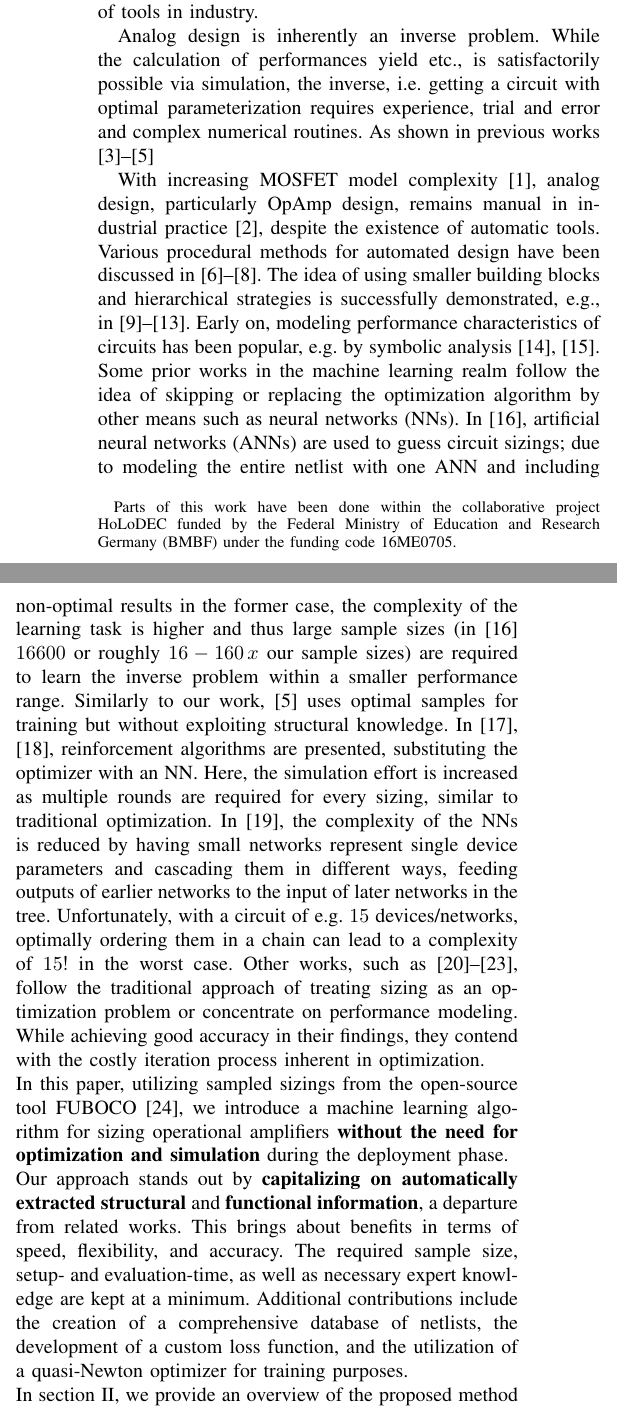
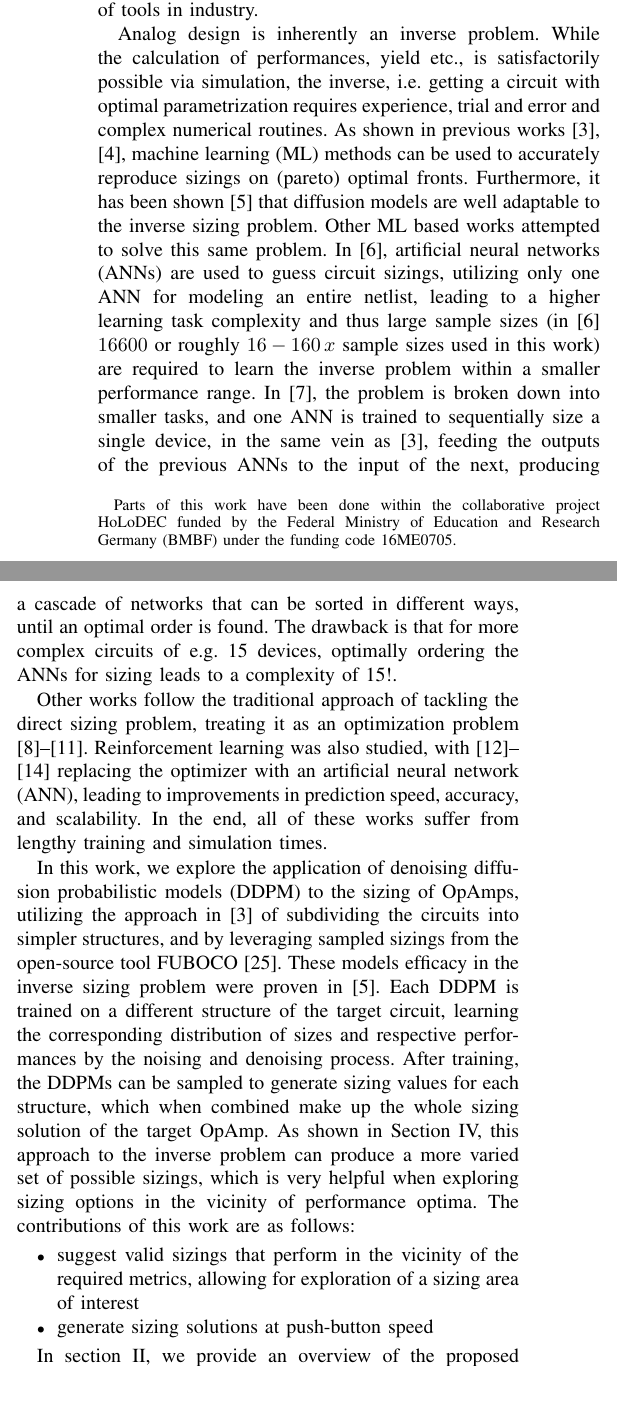
Before and after one commit to markuslei/smacd25_coop, a LaTeX paper (main.tex): two parts of the columns of page 1 of 3, joined at a grey line, cut so that both start at the same text, the shorter picture padded with empty space. The pictures show the PDF file main.pdf that the author committed with the source.

Commit message:
Introduction chapter updated with state-of-the-art

```diff
--- a/main.tex
+++ b/main.tex
@@ -51,15 +51,13 @@ We address those challenges by combining two state of the art machine learning a
 \section{Introduction}
 	Since the development of SPICE, the industry accepted method for designing analog circuits has not changed much. While the SPICE models keep becoming more complex \cite{gatermann22mosfet}, the approach of manual device tuning persists \cite{gielen23workshop}. Key challenges of making analog CAD tools useful in practice are robustness, ease of use and applicability to a high range of use cases. All those aspects are not easy to grasp on a fundamental level. On the other hand, machine learning approaches excel in modeling nonlinear black box phenomena. Their combination with already existing conventional techniques has a high potential to bridge remaining gaps, that prevent the adoption of tools in industry.
 
-	Analog design is inherently an inverse problem. While the calculation of performances, yield etc., is satisfactorily possible via simulation, the inverse, i.e. getting a circuit with optimal parametrization requires experience, trial and error and complex numerical routines. As shown in previous works \cite{ leibl24inverse, lourenco19pareto}, machine learning methods can be used to accurately reproduce sizings on (pareto) optimal fronts. Furthermore, it has been shown \cite{eid24diffusion} that diffusion models are well adaptable to the inverse sizing problem.
+	Analog design is inherently an inverse problem. While the calculation of performances, yield etc., is satisfactorily possible via simulation, the inverse, i.e. getting a circuit with optimal parametrization requires experience, trial and error and complex numerical routines. As shown in previous works \cite{ leibl24inverse, lourenco19pareto}, machine learning (ML) methods can be used to accurately reproduce sizings on (pareto) optimal fronts. Furthermore, it has been shown \cite{eid24diffusion} that diffusion models are well adaptable to the inverse sizing problem. Other ML based works attempted to solve this same problem. In \cite{lourenco18}, artificial neural networks (ANNs) are used to guess circuit sizings, utilizing only one ANN for modeling an entire netlist, leading to a higher learning task complexity and thus large sample sizes (in \cite{lourenco18} $16600$ or roughly $16-160 \, x$ sample sizes used in this work) are required to learn the inverse problem within a smaller performance range. In \cite{beaulieu23cascaded}, the problem is broken down into smaller tasks, and one ANN is trained to sequentially size a single device, in the same vein as \cite{leibl24inverse}, feeding the outputs of the previous ANNs to the input of the next, producing a cascade of networks that can be sorted in different ways, until an optimal order is found. The drawback is that for more complex circuits of e.g. 15 devices, optimally ordering the ANNs for sizing leads to a complexity of 15!.
 
+	Other works follow the traditional approach of tackling the direct sizing problem, treating it as an optimization problem \cite{fayazi23angel, budak23apostle, wolfe03nnmodel, hakhamaneshi23pretraining}. Reinforcement learning was also studied, with \cite{gao23rose, settaluri22reinforcement, zhang23multiagentRL}  replacing the optimizer with an artificial neural network (ANN), leading to improvements in prediction speed, accuracy, and scalability. In the end, all of these works suffer from lengthy training and simulation times.
 
-
-
-	can produce a more varied set of possible sizings, which is very helpful when exploring sizing options in the vicinity of performance optima.
-
-	In this work, we present an approach to inverse sizing that
+	In this work, we explore the application of denoising diffusion probabilistic models (DDPM) to the sizing of OpAmps, utilizing the approach in \cite{leibl24inverse} of subdividing the circuits into simpler structures, and by leveraging sampled sizings from the open-source tool FUBOCO \cite{fuboco-github}. These models efficacy in the inverse sizing problem were proven in \cite{eid24diffusion}. Each DDPM is trained on a different structure of the target circuit, learning the corresponding distribution of sizes and respective performances by the noising and denoising process. After training, the DDPMs can be sampled to generate sizing values for each structure, which when combined make up the whole sizing solution of the target OpAmp. As shown in Section IV, this approach to the inverse problem can produce a more varied set of possible sizings, which is very helpful when exploring sizing options in the vicinity of performance optima. The contributions of this work are as follows:
 	\begin{itemize}
-	\item suggests valid sizings for
+	\item suggest valid sizings that perform in the vicinity of the required metrics, allowing for exploration of a sizing area of interest
+	\item generate sizing solutions at push-button speed
 	\end{itemize}
 
@@ -66,18 +66,19 @@ We address those challenges by combining two state of the art machine learning a
 
-    With increasing MOSFET model complexity \cite{gatermann22mosfet}, analog design, particularly OpAmp design, remains manual in industrial practice \cite{gielen23workshop}, despite the existence of automatic tools. Various procedural methods for automated design have been discussed in \cite{prautsch16reuse, crossley13bag, schweikardt22scheible}. The idea of using smaller building blocks and hierarchical strategies is successfully demonstrated, e.g., in \cite{meissner15feats, abel2022fuboco, mendhurwar2012structureneural, synthesis23zhang, canelas22hierachical}.
-	Early on, modeling  performance characteristics of circuits has been popular, e.g. by symbolic analysis \cite{cuatle10symbolic, wambacq95symbolic}. % or machine learning \cite{doboli03piecewise}.
-	Some prior works in the machine learning realm follow the idea of skipping or replacing the optimization algorithm by other means such as neural networks (NNs). In~\cite{lourenco18}, artificial neural networks (ANNs) are used to guess circuit sizings; due to modeling the entire netlist with one ANN and including non-optimal results in the former case, the complexity of the learning task is higher and thus large sample sizes (in \cite{lourenco18} $16600$ or roughly $16-160 \, x$ our sample sizes) are required to learn the inverse problem within a smaller performance range. Similarly to our work,  \cite{lourenco19pareto} uses optimal samples for training but without exploiting structural knowledge. In~\cite{gao23rose, settaluri22reinforcement}, reinforcement  algorithms are presented, substituting the optimizer with an NN.
-%	 while maintaining an iterative nature.
-	 Here, the simulation effort is increased as multiple rounds are required for every sizing, similar to traditional optimization. In~\cite{beaulieu23cascaded}, the complexity of the NNs is reduced by having small networks represent single device parameters and cascading them in different ways, feeding outputs of earlier networks to the input of later networks in the tree.
-	 Unfortunately, with a circuit of e.g. $15$ devices/networks, optimally ordering them in a chain can lead to a complexity of $15!$ in the worst case.
-	Other works, such as \cite{fayazi23angel, budak23apostle, wolfe03nnmodel, hakhamaneshi23pretraining}, follow the traditional approach of treating sizing as an optimization problem or concentrate on performance modeling. While achieving good accuracy in their findings, they contend with the costly iteration process inherent in optimization.
-\newline
-	In this paper, utilizing sampled sizings from the open-source tool FUBOCO \cite{fuboco-github}, we introduce a machine learning algorithm for sizing operational amplifiers \textbf{without the need for optimization and simulation} during the deployment phase.
-	\newline
-	Our approach stands out by \textbf{capitalizing on automatically extracted structural} and \textbf{functional information}, a departure from related works. This brings about benefits in terms of speed, flexibility, and accuracy. The required sample size, setup- and evaluation-time, as well as necessary expert knowledge are kept at a minimum. Additional contributions include the creation of a comprehensive database of netlists, the development of a custom loss function, and the utilization of a quasi-Newton optimizer for training purposes.
-\newline
-	 In section \ref{sec:intro2}, we provide an overview of the proposed method and its connection to structural analysis.
-	 In sec.~\ref{sec:sizing}, we describe the sizing process in detail. We conclude with a presentation of results for two OpAmps.
+%
+%    With increasing MOSFET model complexity \cite{gatermann22mosfet}, analog design, particularly OpAmp design, remains manual in industrial practice \cite{gielen23workshop}, despite the existence of automatic tools. Various procedural methods for automated design have been discussed in \cite{prautsch16reuse, crossley13bag, schweikardt22scheible}. The idea of using smaller building blocks and hierarchical strategies is successfully demonstrated, e.g., in \cite{meissner15feats, abel2022fuboco, mendhurwar2012structureneural, synthesis23zhang, canelas22hierachical}.
+%	Early on, modeling  performance characteristics of circuits has been popular, e.g. by symbolic analysis \cite{cuatle10symbolic, wambacq95symbolic}. % or machine learning \cite{doboli03piecewise}.
+%	Some prior works in the machine learning realm follow the idea of skipping or replacing the optimization algorithm by other means such as neural networks (NNs). In~\cite{lourenco18}, artificial neural networks (ANNs) are used to guess circuit sizings; due to modeling the entire netlist with one ANN and including non-optimal results in the former case, the complexity of the learning task is higher and thus large sample sizes (in \cite{lourenco18} $16600$ or roughly $16-160 \, x$ our sample sizes) are required to learn the inverse problem within a smaller performance range. Similarly to our work,  \cite{lourenco19pareto} uses optimal samples for training but without exploiting structural knowledge. In~\cite{gao23rose, settaluri22reinforcement}, reinforcement  algorithms are presented, substituting the optimizer with an NN.
+%%	 while maintaining an iterative nature.
+%	 Here, the simulation effort is increased as multiple rounds are required for every sizing, similar to traditional optimization. In~\cite{beaulieu23cascaded}, the complexity of the NNs is reduced by having small networks represent single device parameters and cascading them in different ways, feeding outputs of earlier networks to the input of later networks in the tree.
+%	 Unfortunately, with a circuit of e.g. $15$ devices/networks, optimally ordering them in a chain can lead to a complexity of $15!$ in the worst case.
+%	Other works, such as \cite{fayazi23angel, budak23apostle, wolfe03nnmodel, hakhamaneshi23pretraining}, follow the traditional approach of treating sizing as an optimization problem or concentrate on performance modeling. While achieving good accuracy in their findings, they contend with the costly iteration process inherent in optimization.
+%\newline
+%	In this paper, utilizing sampled sizings from the open-source tool FUBOCO \cite{fuboco-github}, we introduce a machine learning algorithm for sizing operational amplifiers \textbf{without the need for optimization and simulation} during the deployment phase.
+%	\newline
+%	Our approach stands out by \textbf{capitalizing on automatically extracted structural} and \textbf{functional information}, a departure from related works. This brings about benefits in terms of speed, flexibility, and accuracy. The required sample size, setup- and evaluation-time, as well as necessary expert knowledge are kept at a minimum. Additional contributions include the creation of a comprehensive database of netlists, the development of a custom loss function, and the utilization of a quasi-Newton optimizer for training purposes.
+%\newline
+%	 In section \ref{sec:intro2}, we provide an overview of the proposed method and its connection to structural analysis.
+%	 In sec.~\ref{sec:sizing}, we describe the sizing process in detail. We conclude with a presentation of results for two OpAmps.
 
 
  	\section{From Structural Analysis to Circuit Sizing via Machine Learning}\label{sec:intro2}
```
Also changed, not shown: main.pdf, main.tex (2 more changed lines).
